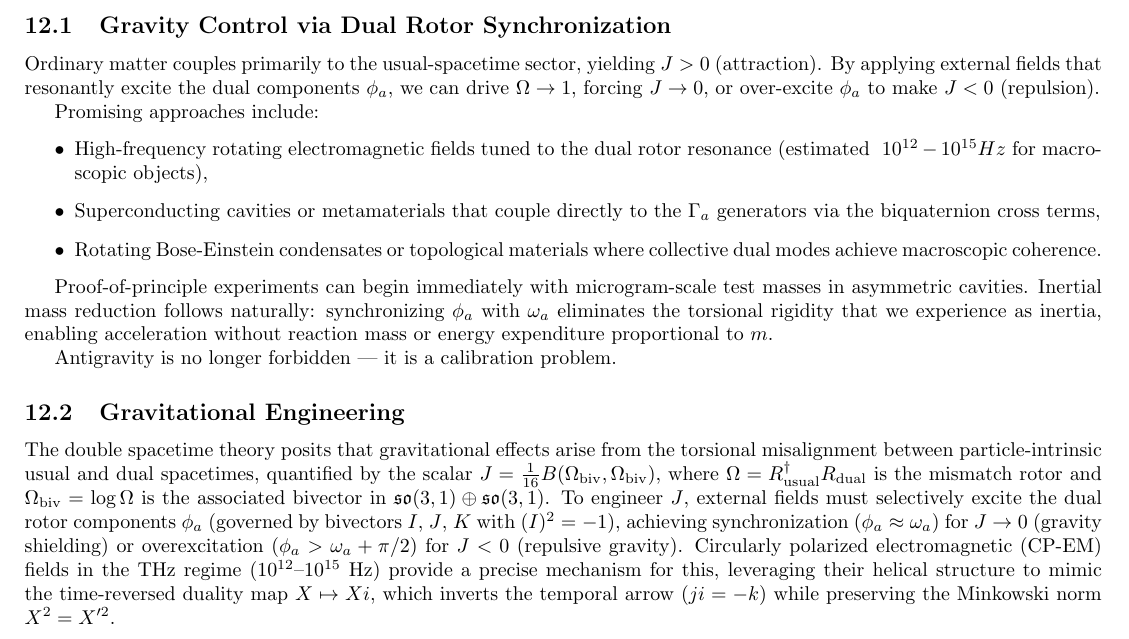
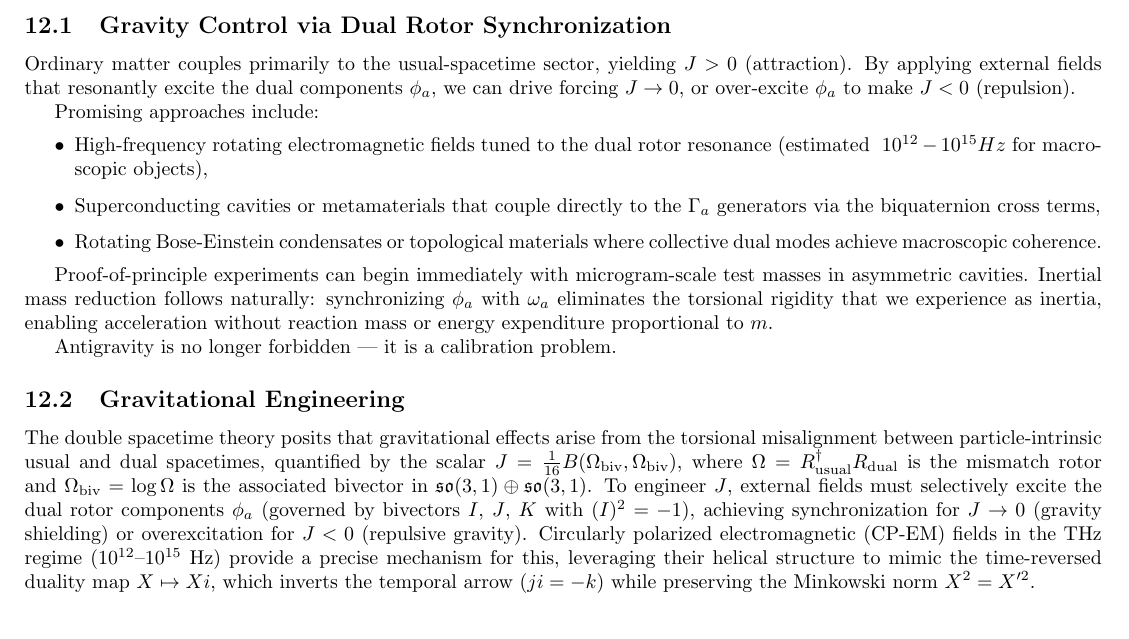
Before and after one commit to hypernumbernet/dual-spacetime-doc, a LaTeX paper (double-spacetime-theory.tex): part of page 15 of 19, cut so that both start at the same text. Compiled offline with pdfLaTeX.

Commit message:
fix \Omega

```diff
--- a/double-spacetime-theory.tex
+++ b/double-spacetime-theory.tex
@@ -648,7 +648,7 @@ The double spacetime theory is not merely a new description of gravity — it is
 
 \subsection{Gravity Control via Dual Rotor Synchronization}
 
-Ordinary matter couples primarily to the usual-spacetime sector, yielding $J > 0$ (attraction). By applying external fields that resonantly excite the dual components $\phi_a$, we can drive $\Omega \to 1$, forcing $J \to 0$, or over-excite $\phi_a$ to make $J < 0$ (repulsion).
+Ordinary matter couples primarily to the usual-spacetime sector, yielding $J > 0$ (attraction). By applying external fields that resonantly excite the dual components $\phi_a$, we can drive forcing $J \to 0$, or over-excite $\phi_a$ to make $J < 0$ (repulsion).
 
 Promising approaches include:
 \begin{itemize}
@@ -663,7 +663,7 @@ Antigravity is no longer forbidden — it is a calibration problem.
 
 \subsection{Gravitational Engineering}
 
-The double spacetime theory posits that gravitational effects arise from the torsional misalignment between particle-intrinsic usual and dual spacetimes, quantified by the scalar $J = \frac{1}{16} B(\Omega_\text{biv}, \Omega_\text{biv})$, where $\Omega = R_\text{usual}^\dagger R_\text{dual}$ is the mismatch rotor and $\Omega_\text{biv} = \log \Omega$ is the associated bivector in $\mathfrak{so}(3,1) \oplus \mathfrak{so}(3,1)$. To engineer $J$, external fields must selectively excite the dual rotor components $\phi_a$ (governed by bivectors $I$, $J$, $K$ with $(I)^2 = -1$), achieving synchronization ($\phi_a \approx \omega_a$) for $J \to 0$ (gravity shielding) or overexcitation ($\phi_a > \omega_a + \pi/2$) for $J < 0$ (repulsive gravity). Circularly polarized electromagnetic (CP-EM) fields in the THz regime ($10^{12}$--$10^{15}$ Hz) provide a precise mechanism for this, leveraging their helical structure to mimic the time-reversed duality map $X \mapsto X i$, which inverts the temporal arrow ($j i = -k$) while preserving the Minkowski norm $X^2 = X'^2$.
+The double spacetime theory posits that gravitational effects arise from the torsional misalignment between particle-intrinsic usual and dual spacetimes, quantified by the scalar $J = \frac{1}{16} B(\Omega_\text{biv}, \Omega_\text{biv})$, where $\Omega = R_\text{usual}^\dagger R_\text{dual}$ is the mismatch rotor and $\Omega_\text{biv} = \log \Omega$ is the associated bivector in $\mathfrak{so}(3,1) \oplus \mathfrak{so}(3,1)$. To engineer $J$, external fields must selectively excite the dual rotor components $\phi_a$ (governed by bivectors $I$, $J$, $K$ with $(I)^2 = -1$), achieving synchronization for $J \to 0$ (gravity shielding) or overexcitation for $J < 0$ (repulsive gravity). Circularly polarized electromagnetic (CP-EM) fields in the THz regime ($10^{12}$--$10^{15}$ Hz) provide a precise mechanism for this, leveraging their helical structure to mimic the time-reversed duality map $X \mapsto X i$, which inverts the temporal arrow ($j i = -k$) while preserving the Minkowski norm $X^2 = X'^2$.
 
 \subsection{Theoretical Coupling of CP-EM Fields to Dual Rotors}
 
```
Also changed, not shown: double-spacetime-theory.pdf, double-spacetime-theory.tex (2 more changed lines).
